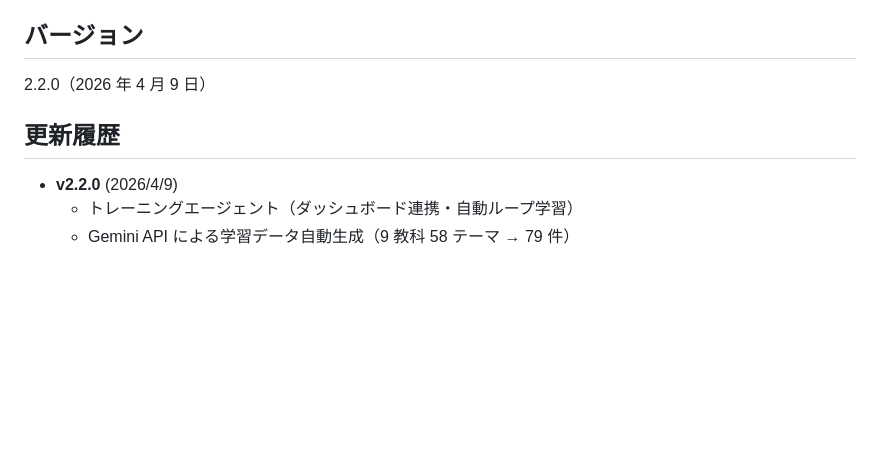
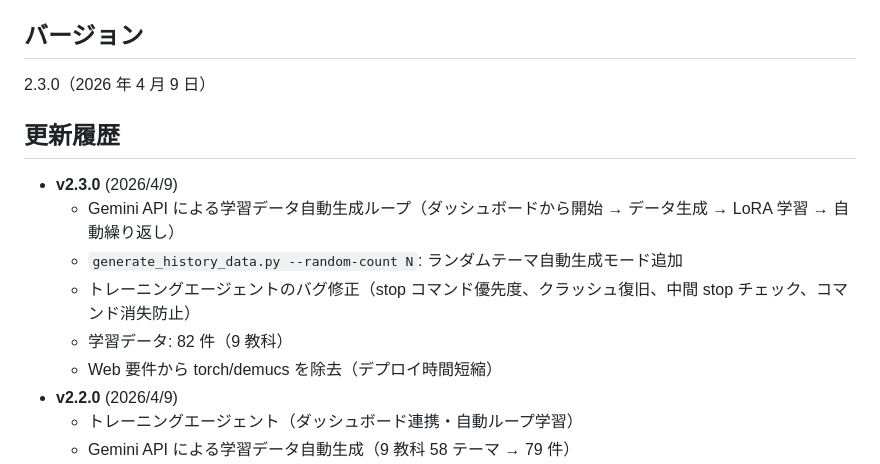
Before and after one commit to Yulkjh/utamemo-app, a Markdown page: README.md, the part around the change. Drawn GitHub-style; blank space fills up the shorter version.

Commit message:
Update docs: v2.3.0, training agent details, 82 records

```diff
--- a/README.md
+++ b/README.md
@@ -611,9 +611,15 @@ python generate_history_data.py --gemini-key YOUR_GEMINI_KEY
 Yu
 
 ## バージョン
-2.2.0（2026 年 4 月 9 日）
+2.3.0（2026 年 4 月 9 日）
 
 ## 更新履歴
+- **v2.3.0** (2026/4/9)
+  - Gemini API による学習データ自動生成ループ（ダッシュボードから開始 → データ生成 → LoRA 学習 → 自動繰り返し）
+  - `generate_history_data.py --random-count N`: ランダムテーマ自動生成モード追加
+  - トレーニングエージェントのバグ修正（stop コマンド優先度、クラッシュ復旧、中間 stop チェック、コマンド消失防止）
+  - 学習データ: 82 件（9 教科）
+  - Web 要件から torch/demucs を除去（デプロイ時間短縮）
 - **v2.2.0** (2026/4/9)
   - トレーニングエージェント（ダッシュボード連携・自動ループ学習）
   - Gemini API による学習データ自動生成（9 教科 58 テーマ → 79 件）
```
Also changed, not shown: .github/copilot-instructions.md (+4 -1 lines).
